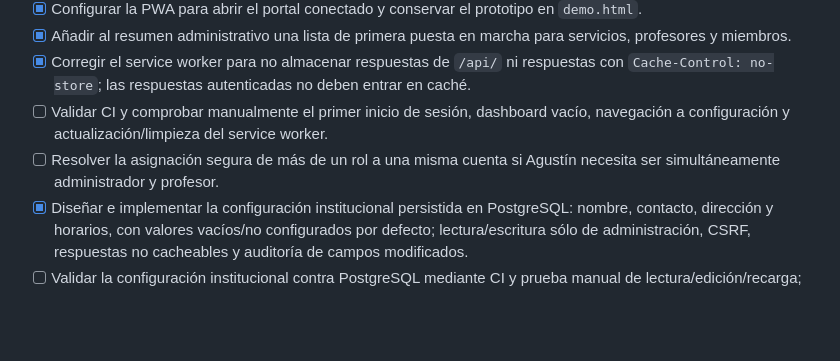
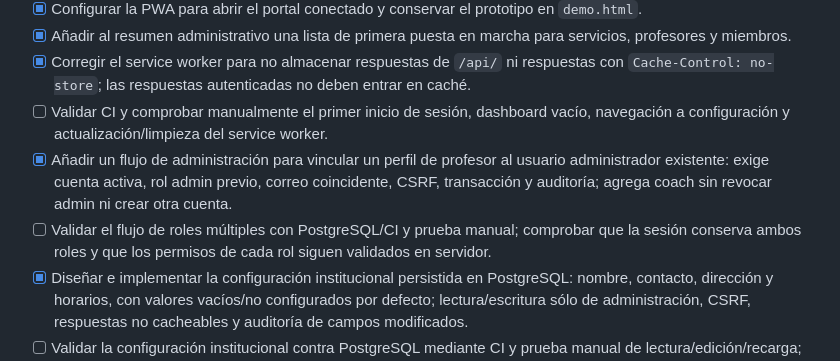
Before and after one commit to martinezmarcos93/app-ikigai, a Markdown page: docs/ROADMAP_IMPLEMENTATION.md, the part around the change. Drawn GitHub-style; blank space fills up the shorter version.

Commit message:
Track safe multi-role account linking implementation

```diff
--- a/docs/ROADMAP_IMPLEMENTATION.md
+++ b/docs/ROADMAP_IMPLEMENTATION.md
@@ -73,7 +73,8 @@
 - [x] Añadir al resumen administrativo una lista de primera puesta en marcha para servicios, profesores y miembros.
 - [x] Corregir el service worker para no almacenar respuestas de `/api/` ni respuestas con `Cache-Control: no-store`; las respuestas autenticadas no deben entrar en caché.
 - [ ] Validar CI y comprobar manualmente el primer inicio de sesión, dashboard vacío, navegación a configuración y actualización/limpieza del service worker.
-- [ ] Resolver la asignación segura de más de un rol a una misma cuenta si Agustín necesita ser simultáneamente administrador y profesor.
+- [x] Añadir un flujo de administración para vincular un perfil de profesor al usuario administrador existente: exige cuenta activa, rol admin previo, correo coincidente, CSRF, transacción y auditoría; agrega coach sin revocar admin ni crear otra cuenta.
+- [ ] Validar el flujo de roles múltiples con PostgreSQL/CI y prueba manual; comprobar que la sesión conserva ambos roles y que los permisos de cada rol siguen validados en servidor.
 - [x] Diseñar e implementar la configuración institucional persistida en PostgreSQL: nombre, contacto, dirección y horarios, con valores vacíos/no configurados por defecto; lectura/escritura sólo de administración, CSRF, respuestas no cacheables y auditoría de campos modificados.
 - [ ] Validar la configuración institucional contra PostgreSQL mediante CI y prueba manual de lectura/edición/recarga; no usar valores de demostración como configuración real.
 
```
